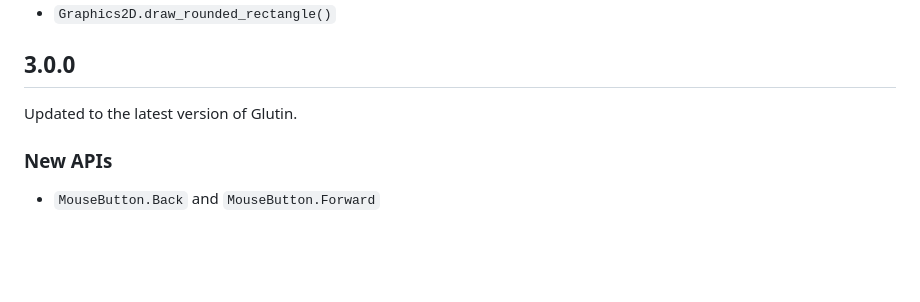
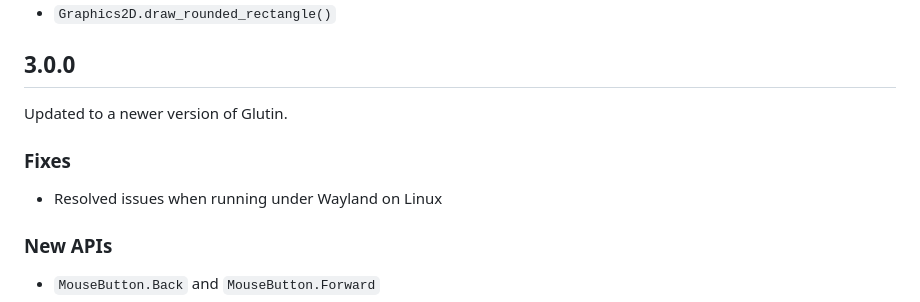
Before and after one commit to QuantumBadger/Speedy2D, a Markdown page: CHANGELOG.md, the part around the change. GitHub-like rendering; blank space fills up the shorter version.

Commit message:
Update changelog

```diff
--- a/CHANGELOG.md
+++ b/CHANGELOG.md
@@ -212,7 +212,11 @@ Ability to draw rounded rectangles, thanks to [dennisorlando](https://github.com
 
 ## 3.0.0
 
-Updated to the latest version of Glutin.
+Updated to a newer version of Glutin.
+
+### Fixes
+
+* Resolved issues when running under Wayland on Linux
 
 ### New APIs
 
```
